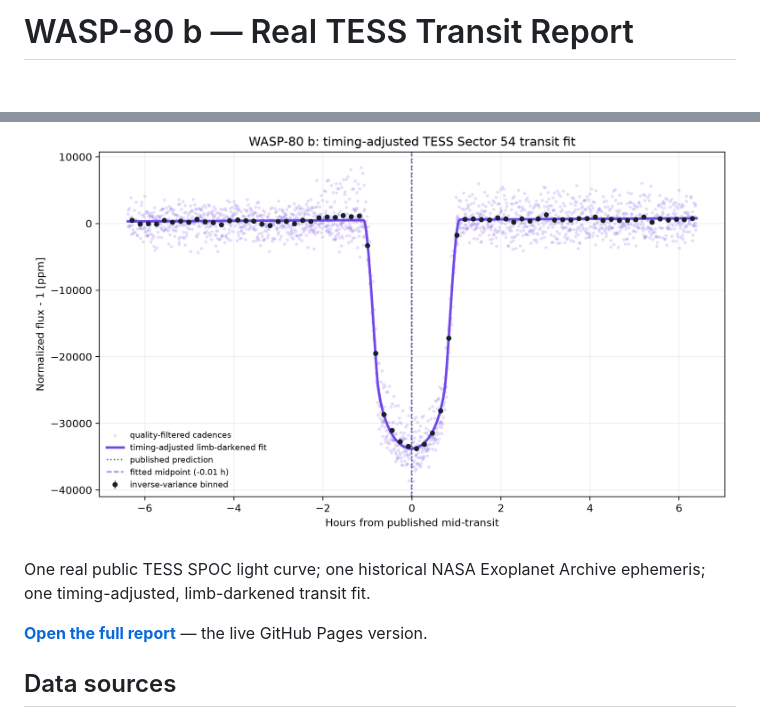
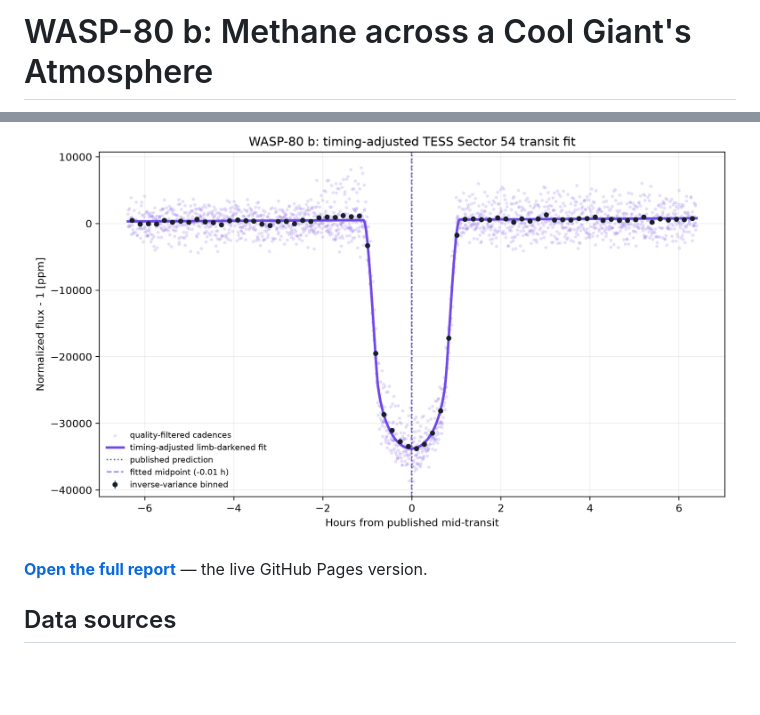
Before and after one commit to Biswajit1999/wasp-80b-exoplanet-report, a Markdown page: README.md, 2 parts joined by grey strips. Rendered like a GitHub page; blank space fills up the shorter version.

Commit message:
feat: add target identity, artwork, and atmosphere evidence

```diff
--- a/README.md
+++ b/README.md
@@ -1,2 +1,2 @@
-# WASP-80 b — Real TESS Transit Report
+# WASP-80 b: Methane across a Cool Giant's Atmosphere
 
@@ -4,7 +15,6 @@
   <img src="figures/wasp80b_tess_transit.png" alt="Phase-folded real TESS transit light curve of WASP-80 b" width="760">
 </p>
 
-One real public TESS SPOC light curve; one historical NASA Exoplanet Archive ephemeris; one timing-adjusted, limb-darkened transit fit.
 
 **[Open the full report](https://biswajit1999.github.io/wasp-80b-exoplanet-report/)** — the live GitHub Pages version.
 
```
Also changed, not shown: other parts of README.md (+29 -0 lines), assets/ARTWORK.md (added, +15 -0 lines), assets/social_preview.jpg (added), figures/molecular_evidence.png (added), 5 other files.
